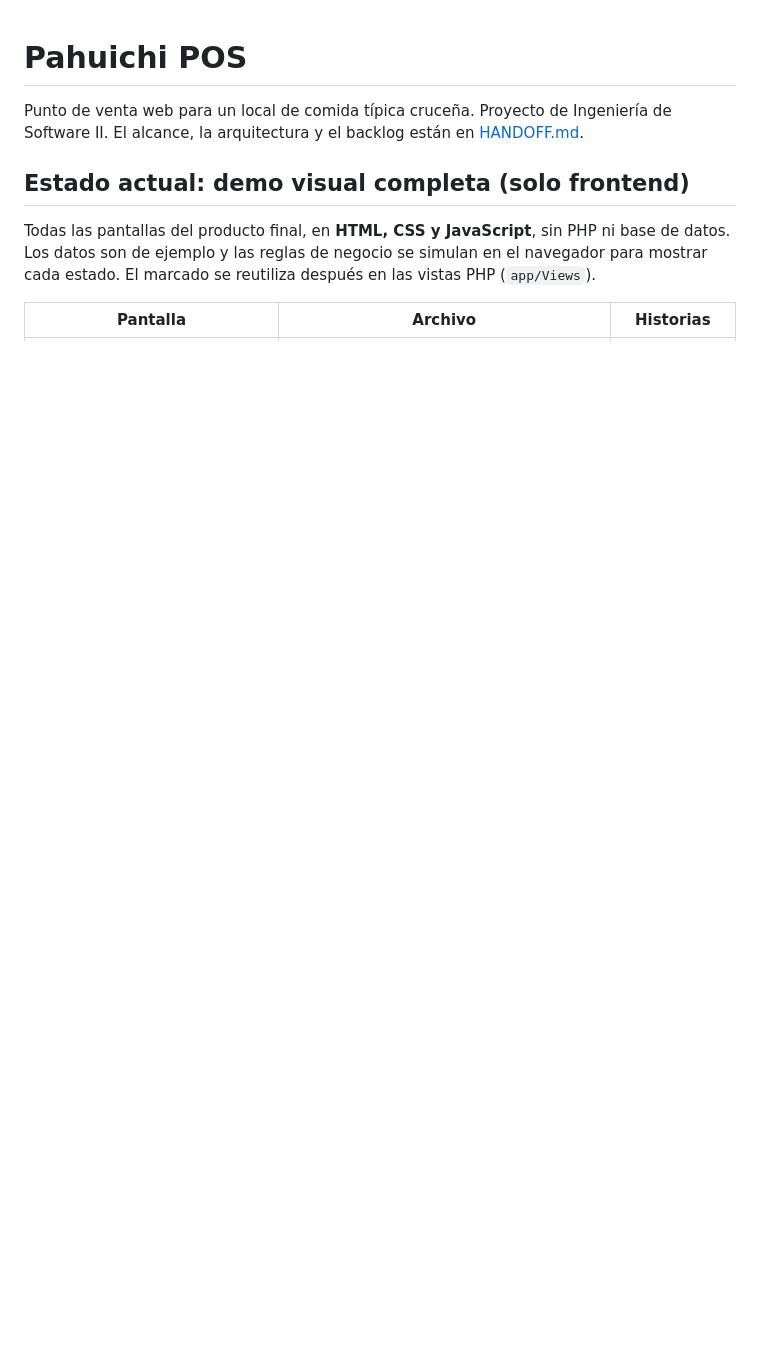
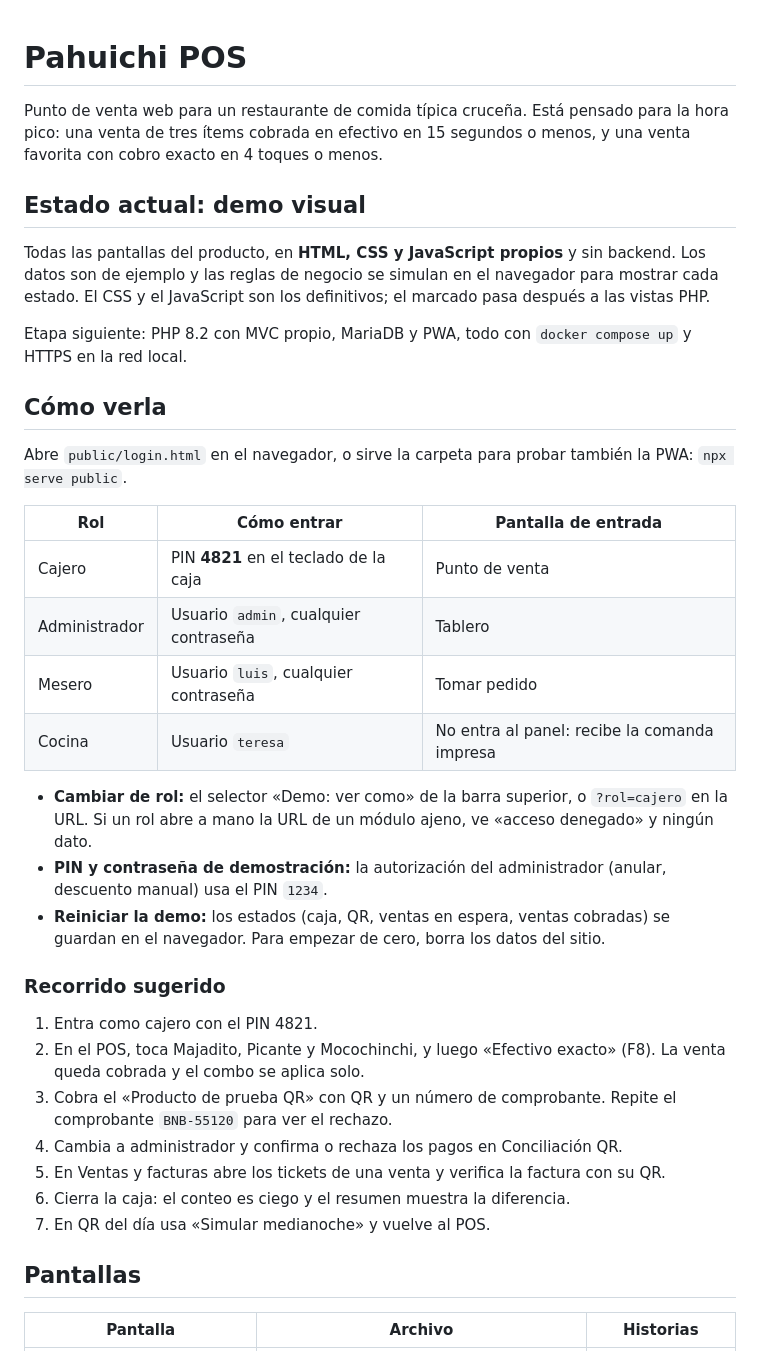
Before and after one commit to C-Edu-U/Pahuichi-Pos, a Markdown page: README.md, the part around one of its changes. Rendered like a GitHub page; blank space fills up the shorter version.

```diff
--- a/README.md
+++ b/README.md
@@ -1,10 +1,39 @@
 # Pahuichi POS
 
-Punto de venta web para un local de comida típica cruceña. Proyecto de Ingeniería de Software II. El alcance, la arquitectura y el backlog están en [HANDOFF.md](HANDOFF.md).
+Punto de venta web para un restaurante de comida típica cruceña. Está pensado para la hora pico: una venta de tres ítems cobrada en efectivo en 15 segundos o menos, y una venta favorita con cobro exacto en 4 toques o menos.
 
-## Estado actual: demo visual completa (solo frontend)
+## Estado actual: demo visual
 
-Todas las pantallas del producto final, en **HTML, CSS y JavaScript**, sin PHP ni base de datos. Los datos son de ejemplo y las reglas de negocio se simulan en el navegador para mostrar cada estado. El marcado se reutiliza después en las vistas PHP (`app/Views`).
+Todas las pantallas del producto, en **HTML, CSS y JavaScript propios** y sin backend. Los datos son de ejemplo y las reglas de negocio se simulan en el navegador para mostrar cada estado. El CSS y el JavaScript son los definitivos; el marcado pasa después a las vistas PHP.
+
+Etapa siguiente: PHP 8.2 con MVC propio, MariaDB y PWA, todo con `docker compose up` y HTTPS en la red local.
+
+## Cómo verla
+
+Abre `public/login.html` en el navegador, o sirve la carpeta para probar también la PWA: `npx serve public`.
+
+| Rol | Cómo entrar | Pantalla de entrada |
+|---|---|---|
+| Cajero | PIN **4821** en el teclado de la caja | Punto de venta |
+| Administrador | Usuario `admin`, cualquier contraseña | Tablero |
+| Mesero | Usuario `luis`, cualquier contraseña | Tomar pedido |
+| Cocina | Usuario `teresa` | No entra al panel: recibe la comanda impresa |
+
+- **Cambiar de rol:** el selector «Demo: ver como» de la barra superior, o `?rol=cajero` en la URL. Si un rol abre a mano la URL de un módulo ajeno, ve «acceso denegado» y ningún dato.
+- **PIN y contraseña de demostración:** la autorización del administrador (anular, descuento manual) usa el PIN `1234`.
+- **Reiniciar la demo:** los estados (caja, QR, ventas en espera, ventas cobradas) se guardan en el navegador. Para empezar de cero, borra los datos del sitio.
+
+### Recorrido sugerido
+
+1. Entra como cajero con el PIN 4821.
+2. En el POS, toca Majadito, Picante y Mocochinchi, y luego «Efectivo exacto» (F8). La venta queda cobrada y el combo se aplica solo.
+3. Cobra el «Producto de prueba QR» con QR y un número de comprobante. Repite el comprobante `BNB-55120` para ver el rechazo.
+4. Cambia a administrador y confirma o rechaza los pagos en Conciliación QR.
+5. En Ventas y facturas abre los tickets de una venta y verifica la factura con su QR.
+6. Cierra la caja: el conteo es ciego y el resumen muestra la diferencia.
+7. En QR del día usa «Simular medianoche» y vuelve al POS.
+
+## Pantallas
 
 | Pantalla | Archivo | Historias |
 |---|---|---|
```
Also changed, not shown: other parts of README.md (+38 -37 lines), DESIGN.md (+52 -52 lines).
